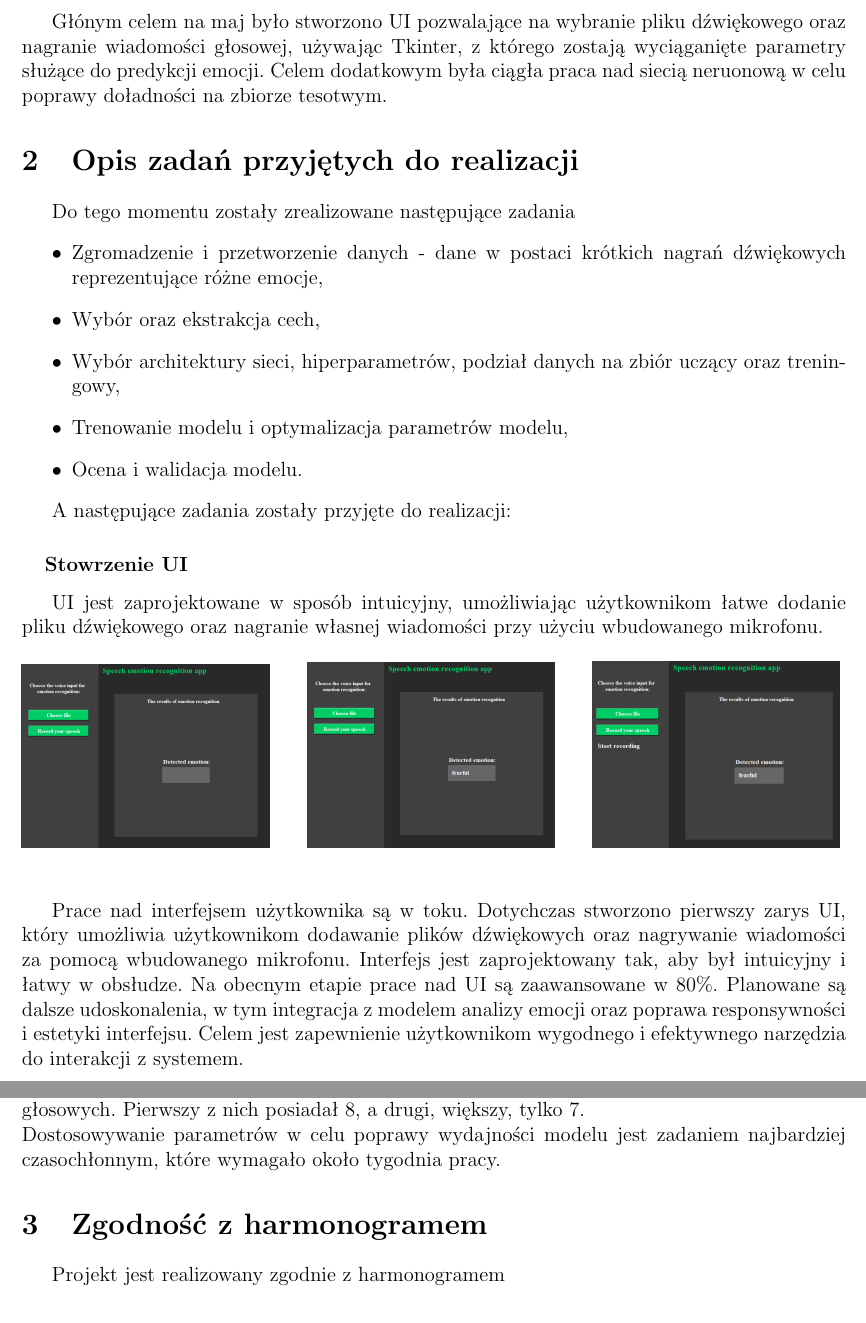
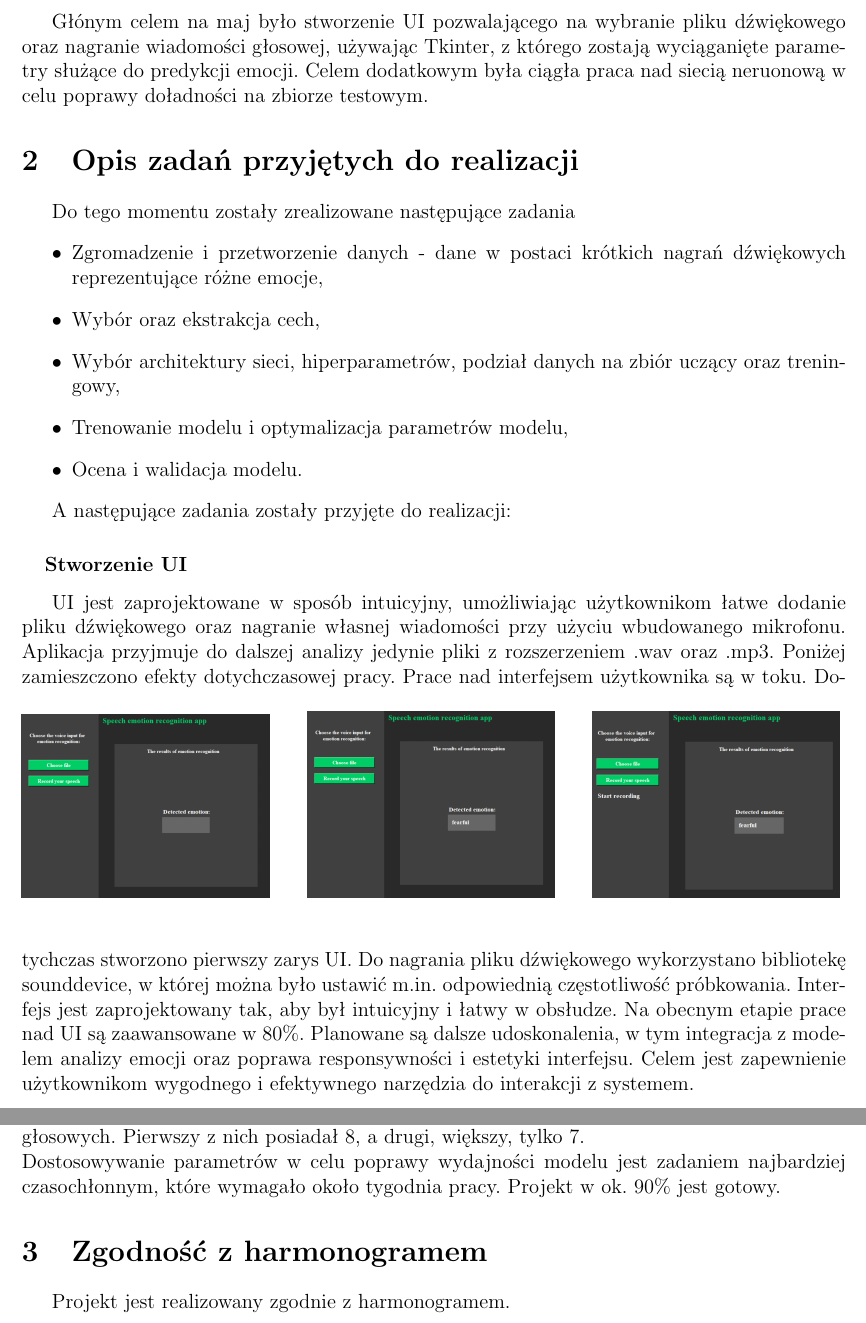
Before and after one commit to KulsonKula/Speech-emotion-recognition, a LaTeX document (doc/Sprawozdanie z postępu prac za maj/Raport_1.tex): two parts of pages 3 and 4 of 5, joined at a grey line, cut so that both start at the same text. Compiled offline with pdfLaTeX.

Commit message:
dodanie kilku zdań

```diff
--- a/doc/Sprawozdanie z postępu prac za maj/Raport_1.tex
+++ b/doc/Sprawozdanie z postępu prac za maj/Raport_1.tex
@@ -110,7 +110,7 @@
 \newpage
 \section{Cele i zadania z okresu maj}
 % Cele i zadania z okresu objętego sprawozdaniem, których realizację już podjęto. Należy odnieść się do zaakceptowanego dokumentu Informacje o realizowanym projekcie (ok 100 słów)\\
-Głónym celem na maj było stworzono UI pozwalające na wybranie pliku dźwiękowego oraz nagranie wiadomości głosowej, używając Tkinter, z którego zostają wyciąganięte parametry służące do predykcji emocji. Celem dodatkowym była ciągła praca nad siecią neruonową w celu poprawy doładności na zbiorze tesotwym.
+Głónym celem na maj było stworzenie UI pozwalającego na wybranie pliku dźwiękowego oraz nagranie wiadomości głosowej, używając Tkinter, z którego zostają wyciąganięte parametry służące do predykcji emocji. Celem dodatkowym była ciągła praca nad siecią neruonową w celu poprawy doładności na zbiorze testowym.
 
 \section{Opis zadań przyjętych do realizacji}
 Do tego momentu zostały zrealizowane następujące zadania
@@ -123,9 +123,9 @@
 \end{itemize}
 
 A następujące zadania zostały przyjęte do realizacji:
-\subsubsection{Stowrzenie UI}
+\subsubsection{Stworzenie UI}
 UI jest zaprojektowane w sposób intuicyjny, umożliwiając użytkownikom łatwe dodanie pliku dźwiękowego oraz nagranie własnej wiadomości przy użyciu wbudowanego mikrofonu.
-
+Aplikacja przyjmuje do dalszej analizy jedynie pliki z rozszerzeniem .wav oraz .mp3. Poniżej zamieszczono efekty dotychczasowej pracy.
 \begin{figure}[ht]
     \centering
     \begin{subfigure}[b]{0.3\textwidth}
@@ -147,6 +147,6 @@
     \end{subfigure}
     \label{fig:main}
 \end{figure}
-Prace nad interfejsem użytkownika są w toku. Dotychczas stworzono pierwszy zarys UI, który umożliwia użytkownikom dodawanie plików dźwiękowych oraz nagrywanie wiadomości za pomocą wbudowanego mikrofonu. Interfejs jest zaprojektowany tak, aby był intuicyjny i łatwy w obsłudze. Na obecnym etapie prace nad UI są zaawansowane w 80\%. Planowane są dalsze udoskonalenia, w tym integracja z modelem analizy emocji oraz poprawa responsywności i estetyki interfejsu. Celem jest zapewnienie użytkownikom wygodnego i efektywnego narzędzia do interakcji z systemem.
+Prace nad interfejsem użytkownika są w toku. Dotychczas stworzono pierwszy zarys UI. Do nagrania pliku dźwiękowego wykorzystano bibliotekę sounddevice, w której można było ustawić m.in. odpowiednią częstotliwość próbkowania. Interfejs jest zaprojektowany tak, aby był intuicyjny i łatwy w obsłudze. Na obecnym etapie prace nad UI są zaawansowane w 80\%. Planowane są dalsze udoskonalenia, w tym integracja z modelem analizy emocji oraz poprawa responsywności i estetyki interfejsu. Celem jest zapewnienie użytkownikom wygodnego i efektywnego narzędzia do interakcji z systemem.
 
 
@@ -156,9 +156,10 @@
     \includegraphics[width=\textwidth]{img/conf_matrix.png}
 \end{center}
 Można zauważyć, że nowy model znacząco lepiej radzi sobie z klasyfikacją emocji w głosie. Różnica w ilości cech w zbiorze testowym dla emocji "calm" wynika z wybranych zbiorów nagrań głosowych. Pierwszy z nich posiadał 8, a drugi, większy, tylko 7.\\ Dostosowywanie parametrów w celu poprawy wydajności modelu jest zadaniem najbardziej czasochłonnym, które wymagało około tygodnia pracy.
+Projekt w ok. 90\% jest gotowy.
 
 \section{Zgodność z harmonogramem}
-Projekt jest realizowany zgodnie z harmonogramem
+Projekt jest realizowany zgodnie z harmonogramem.
 \section{Czy wprowadzono znaczące zmiany do projektu?}
 Nie wprowadzono w tym etapie żadnych znaczących zmian odbiegających od harmongoramu projektu.
 
```
Also changed, not shown: doc/Sprawozdanie z postępu prac za maj/Raport_1.pdf, doc/Sprawozdanie z postępu prac za maj/Raport_1.tex (4 more changed lines).
